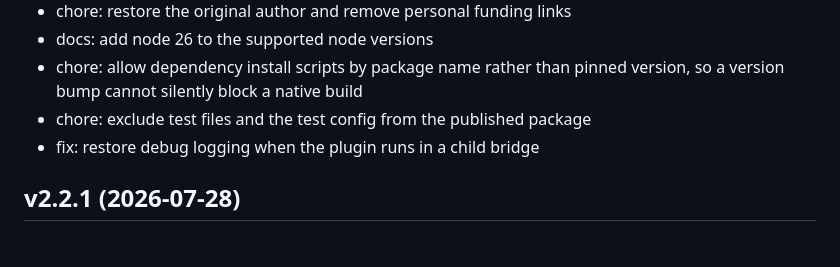
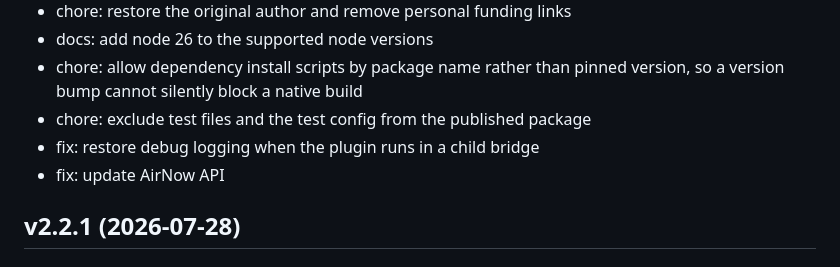
Before and after one commit to homebridge-plugins/homebridge-air, a Markdown page: CHANGELOG.md, the part around the change. GitHub-like rendering.

```diff
--- a/CHANGELOG.md
+++ b/CHANGELOG.md
@@ -17,6 +17,7 @@ All notable changes to this project will be documented in this file. This projec
 - chore: allow dependency install scripts by package name rather than pinned version, so a version bump cannot silently block a native build
 - chore: exclude test files and the test config from the published package
 - fix: restore debug logging when the plugin runs in a child bridge
+- fix: update AirNow API
 
 ## v2.2.1 (2026-07-28)
 
```
